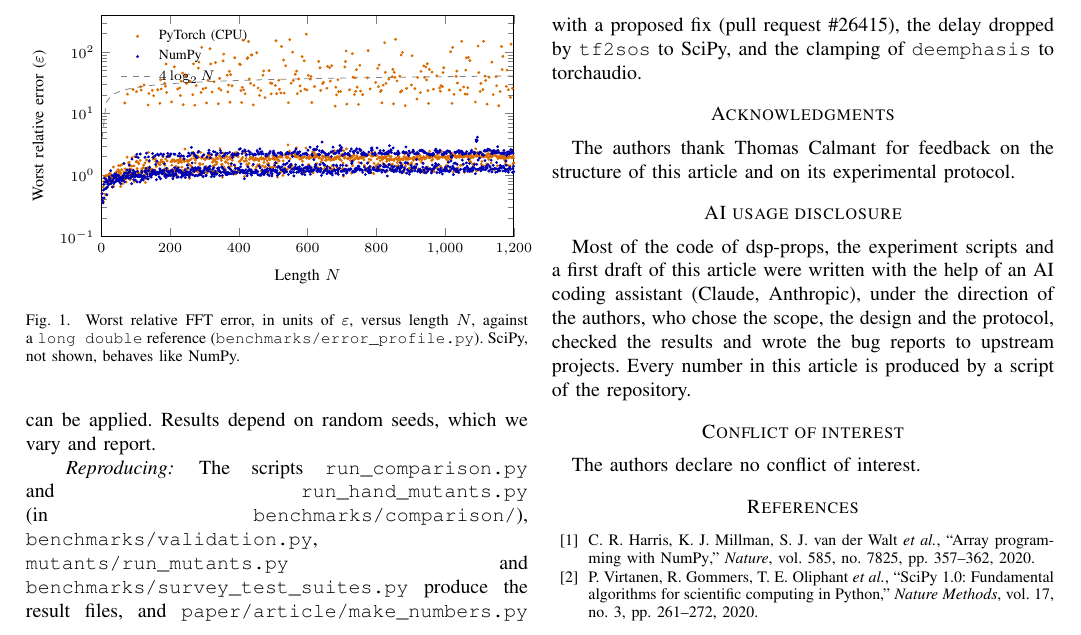
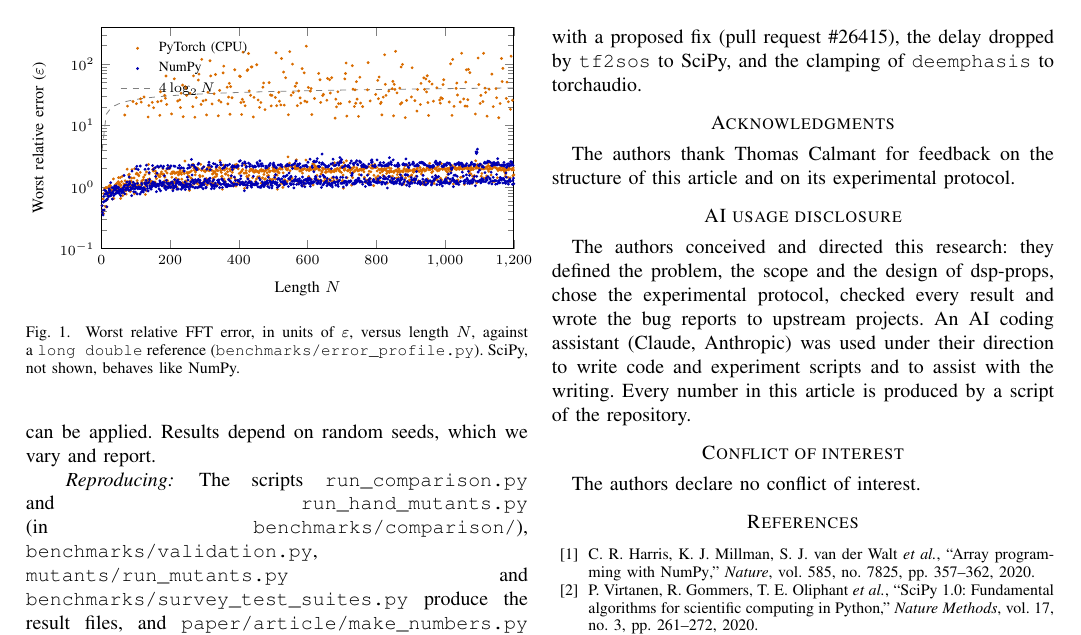
Before and after one commit to ElRelook/dsp-props, a LaTeX paper (paper/article/main.tex): part of page 5 of 7, cut so that both start at the same text. Compiled offline with pdfLaTeX.

Commit message:
Article: AI disclosure states that the authors directed the research
Co-Authored-By: Claude Opus 5.5 (1M context) <noreply@anthropic.com>
Claude-Session: https://claude.ai/code/session_01X5PvuHHYiRTzMdrUthA6wS

```diff
--- a/paper/article/main.tex
+++ b/paper/article/main.tex
@@ -514,11 +514,12 @@ The authors thank Thomas Calmant for feedback on the structure of this article
 and on its experimental protocol.
 
 \section*{AI usage disclosure}
-Most of the code of dsp-props, the experiment scripts and a first draft of this
-article were written with the help of an AI coding assistant (Claude, Anthropic),
-under the direction of the authors, who chose the scope, the design and the
-protocol, checked the results and wrote the bug reports to upstream projects.
-Every number in this article is produced by a script of the repository.
+The authors conceived and directed this research: they defined the problem,
+the scope and the design of dsp-props, chose the experimental protocol, checked
+every result and wrote the bug reports to upstream projects. An AI coding
+assistant (Claude, Anthropic) was used under their direction to write code and
+experiment scripts and to assist with the writing. Every number in this article
+is produced by a script of the repository.
 
 \section*{Conflict of interest}
 The authors declare no conflict of interest.
```
Also changed, not shown: 2 other files.
